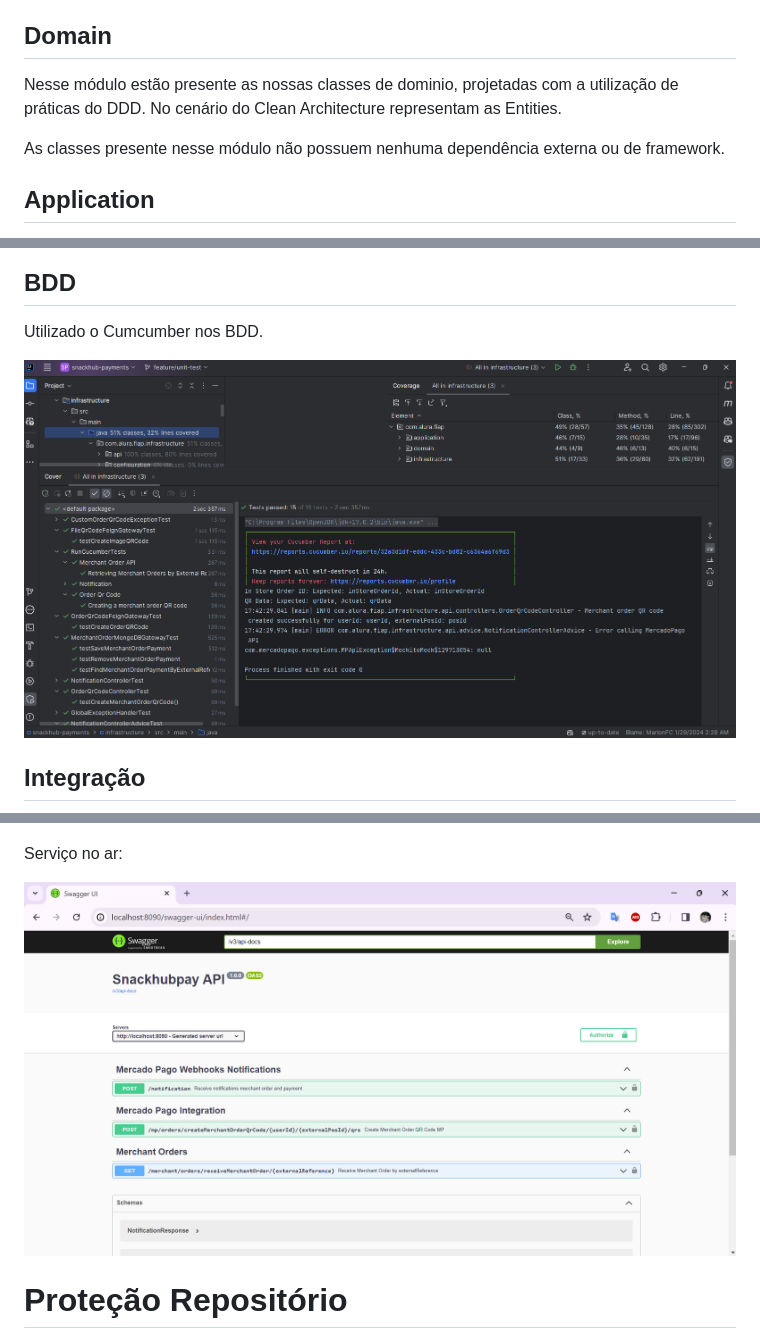
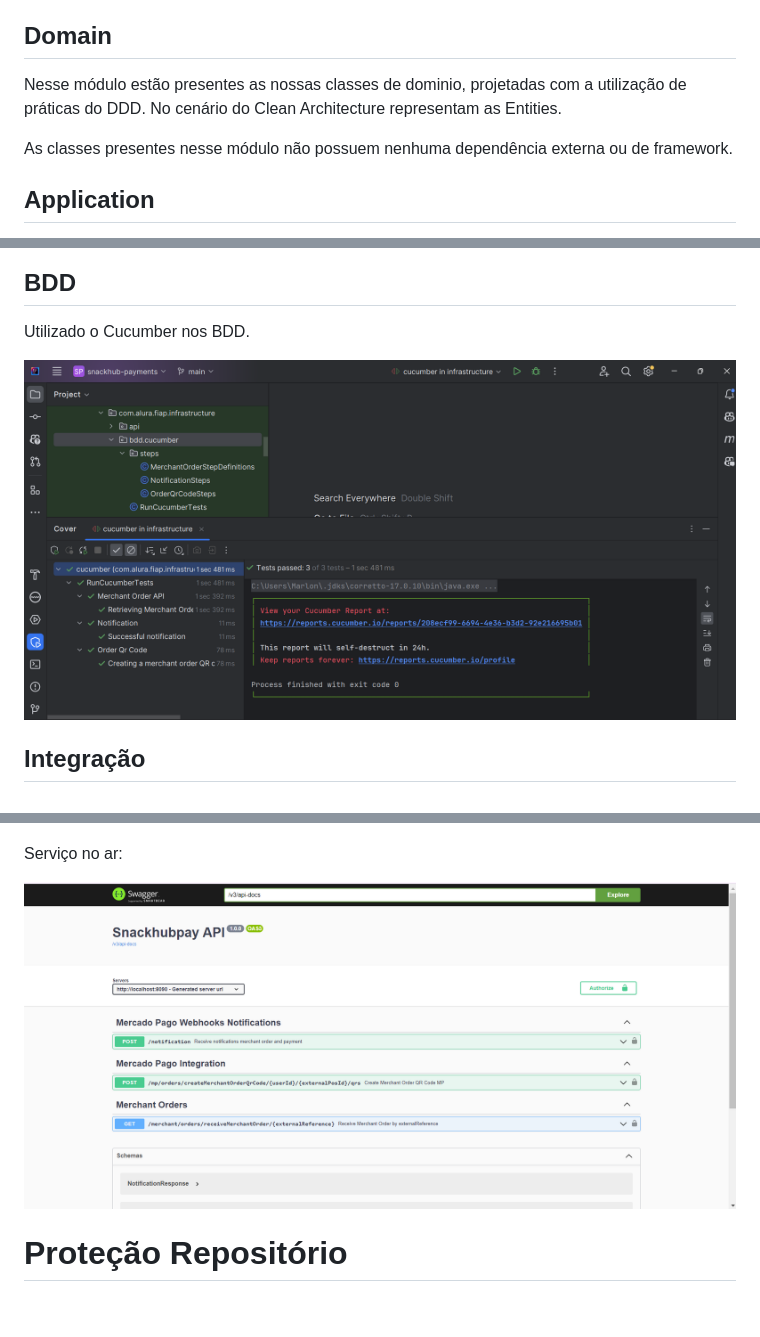
Before and after one commit to grupo60-fiap2023/snackhub-payments, a Markdown page: README.md, 3 parts joined by grey strips. GitHub-like rendering; pictures changed too: readmefiles/app-ar.png, readmefiles/bdd-cucumber.png (added), readmefiles/test-infra.png (deleted); blank space fills up the shorter version.

Commit message:
correcao readme

```diff
--- a/README.md
+++ b/README.md
@@ -31,10 +31,10 @@ O projeto SnackHub possui três principais módulos:
 
 ## Domain
 
-Nesse módulo estão presente as nossas classes de dominio, projetadas com a utilização de práticas do DDD.
+Nesse módulo estão presentes as nossas classes de dominio, projetadas com a utilização de práticas do DDD.
 No cenário do Clean Architecture representam as Entities.
 
-As classes presente nesse módulo não possuem nenhuma dependência externa ou de framework.
+As classes presentes nesse módulo não possuem nenhuma dependência externa ou de framework.
 
 ## Application
 
@@ -89,9 +89,9 @@ Todos módulos implementados no serviço possuem testes de unidade implementados
 
 
 ## BDD
-Utilizado o Cumcumber nos BDD.
+Utilizado o Cucumber nos BDD.
 
-![img.png](readmefiles/test-infra.png)
+![img.png](readmefiles/bdd-cucumber.png)
 
 ## Integração
 
```
Also changed, not shown: 3 other files.
